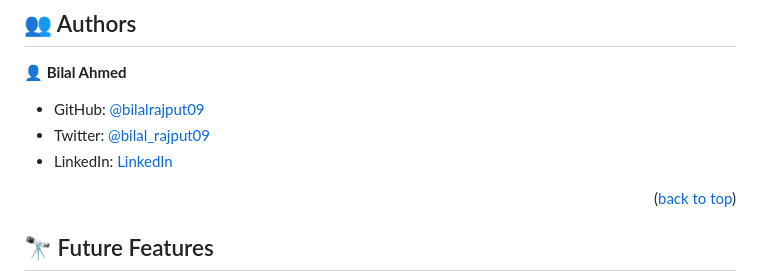
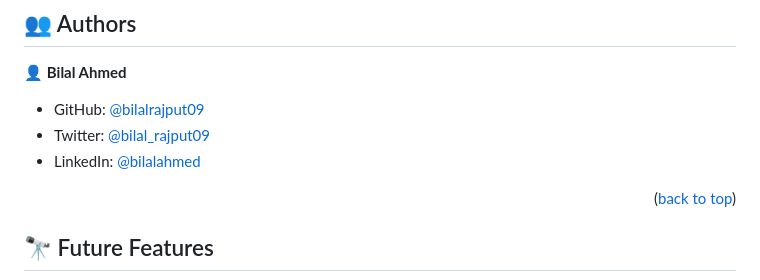
Before and after one commit to bilalrajput09/To-Do-List-ES6, a Markdown page: README.md, the part around the change. Drawn GitHub-style.

```diff
--- a/README.md
+++ b/README.md
@@ -121,7 +121,7 @@ To run the project, execute the following command:
 
 - GitHub: [@bilalrajput09](https://github.com/bilalrajput09)
 - Twitter: [@bilal_rajput09](https://twitter.com/bilal_rajput09)
-- LinkedIn: [LinkedIn](https://www.linkedin.com/in/bilal-ahmed-18b12019a/)
+- LinkedIn: [@bilalahmed](https://www.linkedin.com/in/bilal-ahmed-18b12019a/)
 
 <p align="right">(<a href="#readme-top">back to top</a>)</p>
 
```
